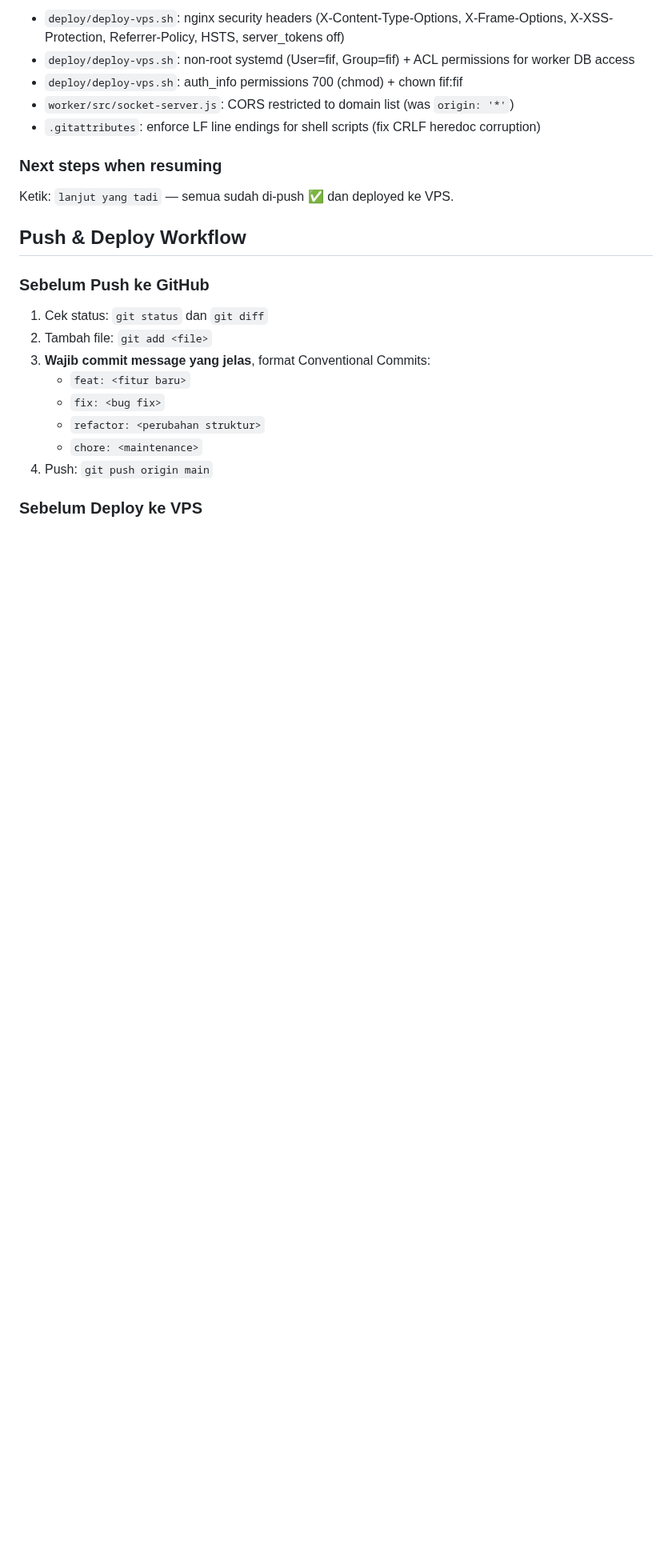
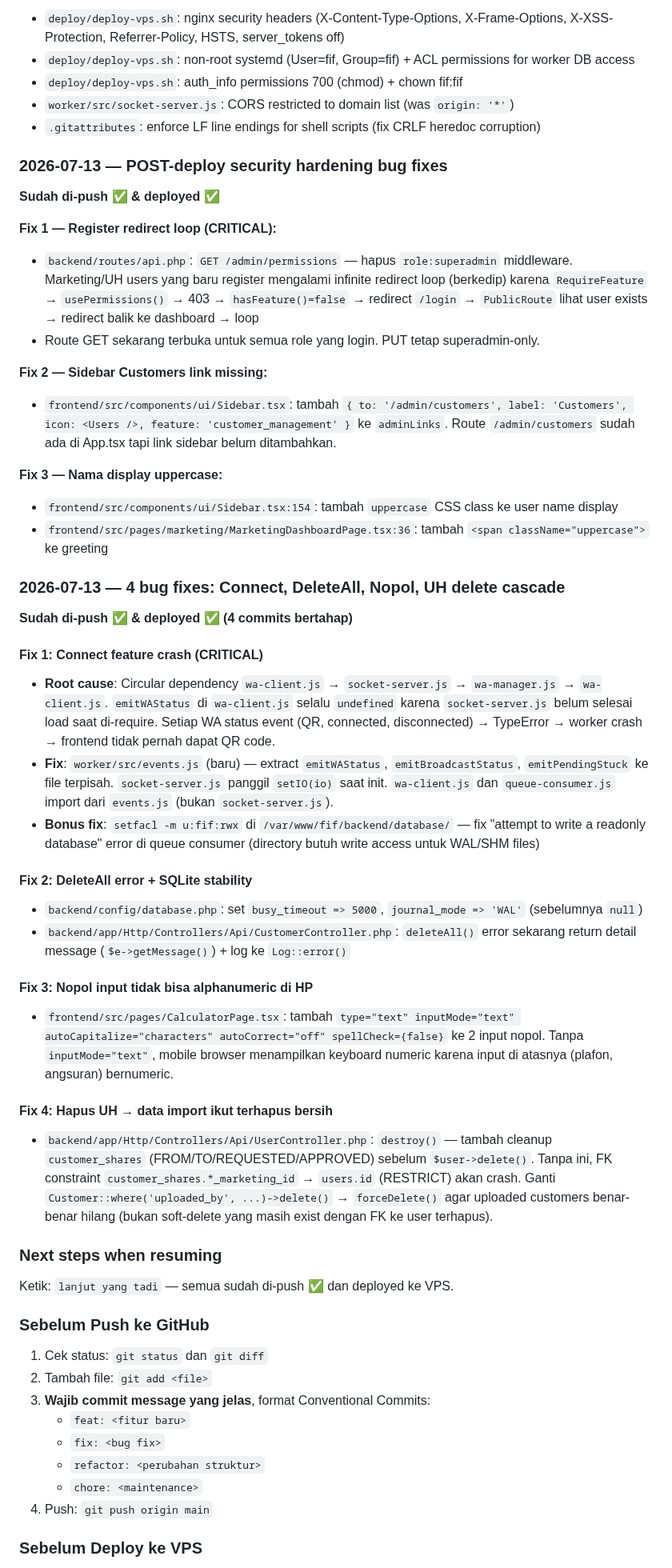
Before and after one commit to addinyas/fif-broadcast, a Markdown page: AGENTS.md, the part around one of its changes. Shown at 80% size. Drawn GitHub-style; blank space fills up the shorter version.

Commit message:
docs: update AGENTS.md with session history for 2026-07-13 bug fixes

```diff
--- a/AGENTS.md
+++ b/AGENTS.md
@@ -654,10 +654,42 @@ Ketik: `lanjut yang tadi` — semua sudah di-push ✅ dan deployed ke VPS.
 - `worker/src/socket-server.js`: CORS restricted to domain list (was `origin: '*'`)
 - `.gitattributes`: enforce LF line endings for shell scripts (fix CRLF heredoc corruption)
 
+### 2026-07-13 — POST-deploy security hardening bug fixes
+
+**Sudah di-push ✅ & deployed ✅**
+
+**Fix 1 — Register redirect loop (CRITICAL):**
+- `backend/routes/api.php`: `GET /admin/permissions` — hapus `role:superadmin` middleware. Marketing/UH users yang baru register mengalami infinite redirect loop (berkedip) karena `RequireFeature` → `usePermissions()` → 403 → `hasFeature()=false` → redirect `/login` → `PublicRoute` lihat user exists → redirect balik ke dashboard → loop
+- Route GET sekarang terbuka untuk semua role yang login. PUT tetap superadmin-only.
+
+**Fix 2 — Sidebar Customers link missing:**
+- `frontend/src/components/ui/Sidebar.tsx`: tambah `{ to: '/admin/customers', label: 'Customers', icon: <Users />, feature: 'customer_management' }` ke `adminLinks`. Route `/admin/customers` sudah ada di App.tsx tapi link sidebar belum ditambahkan.
+
+**Fix 3 — Nama display uppercase:**
+- `frontend/src/components/ui/Sidebar.tsx:154`: tambah `uppercase` CSS class ke user name display
+- `frontend/src/pages/marketing/MarketingDashboardPage.tsx:36`: tambah `<span className="uppercase">` ke greeting
+
+### 2026-07-13 — 4 bug fixes: Connect, DeleteAll, Nopol, UH delete cascade
+
+**Sudah di-push ✅ & deployed ✅ (4 commits bertahap)**
+
+#### Fix 1: Connect feature crash (CRITICAL)
+- **Root cause**: Circular dependency `wa-client.js` → `socket-server.js` → `wa-manager.js` → `wa-client.js`. `emitWAStatus` di `wa-client.js` selalu `undefined` karena `socket-server.js` belum selesai load saat di-require. Setiap WA status event (QR, connected, disconnected) → TypeError → worker crash → frontend tidak pernah dapat QR code.
+- **Fix**: `worker/src/events.js` (baru) — extract `emitWAStatus`, `emitBroadcastStatus`, `emitPendingStuck` ke file terpisah. `socket-server.js` panggil `setIO(io)` saat init. `wa-client.js` dan `queue-consumer.js` import dari `events.js` (bukan `socket-server.js`).
+- **Bonus fix**: `setfacl -m u:fif:rwx` di `/var/www/fif/backend/database/` — fix "attempt to write a readonly database" error di queue consumer (directory butuh write access untuk WAL/SHM files)
+
+#### Fix 2: DeleteAll error + SQLite stability
+- `backend/config/database.php`: set `busy_timeout => 5000`, `journal_mode => 'WAL'` (sebelumnya `null`)
+- `backend/app/Http/Controllers/Api/CustomerController.php`: `deleteAll()` error sekarang return detail message (`$e->getMessage()`) + log ke `Log::error()`
+
+#### Fix 3: Nopol input tidak bisa alphanumeric di HP
+- `frontend/src/pages/CalculatorPage.tsx`: tambah `type="text" inputMode="text" autoCapitalize="characters" autoCorrect="off" spellCheck={false}` ke 2 input nopol. Tanpa `inputMode="text"`, mobile browser menampilkan keyboard numeric karena input di atasnya (plafon, angsuran) bernumeric.
+
+#### Fix 4: Hapus UH → data import ikut terhapus bersih
+- `backend/app/Http/Controllers/Api/UserController.php`: `destroy()` — tambah cleanup `customer_shares` (FROM/TO/REQUESTED/APPROVED) sebelum `$user->delete()`. Tanpa ini, FK constraint `customer_shares.*_marketing_id` → `users.id` (RESTRICT) akan crash. Ganti `Customer::where('uploaded_by', ...)->delete()` → `forceDelete()` agar uploaded customers benar-benar hilang (bukan soft-delete yang masih exist dengan FK ke user terhapus).
+
 ### Next steps when resuming
 Ketik: `lanjut yang tadi` — semua sudah di-push ✅ dan deployed ke VPS.
-
-## Push & Deploy Workflow
 
 ### Sebelum Push ke GitHub
 1. Cek status: `git status` dan `git diff`
```
Also changed, not shown: other parts of AGENTS.md (+3 -3 lines).
